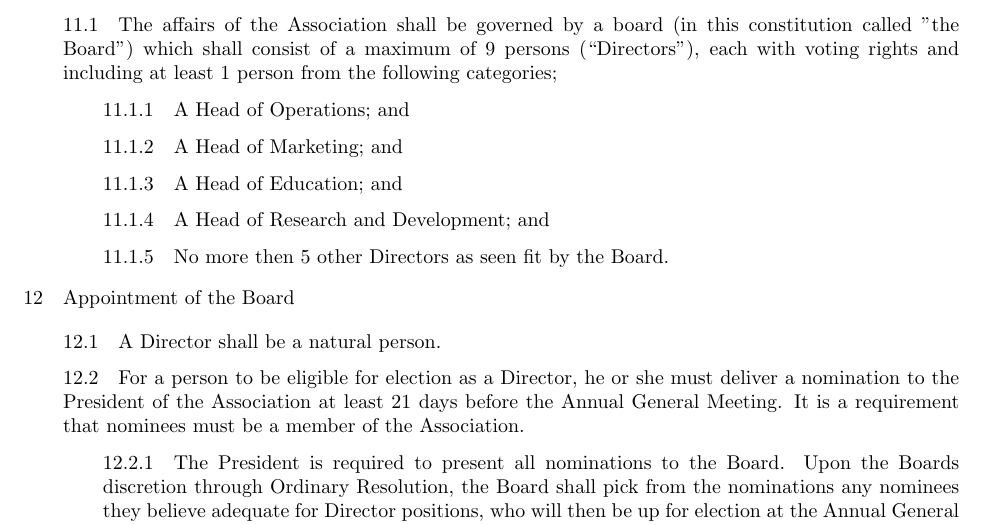
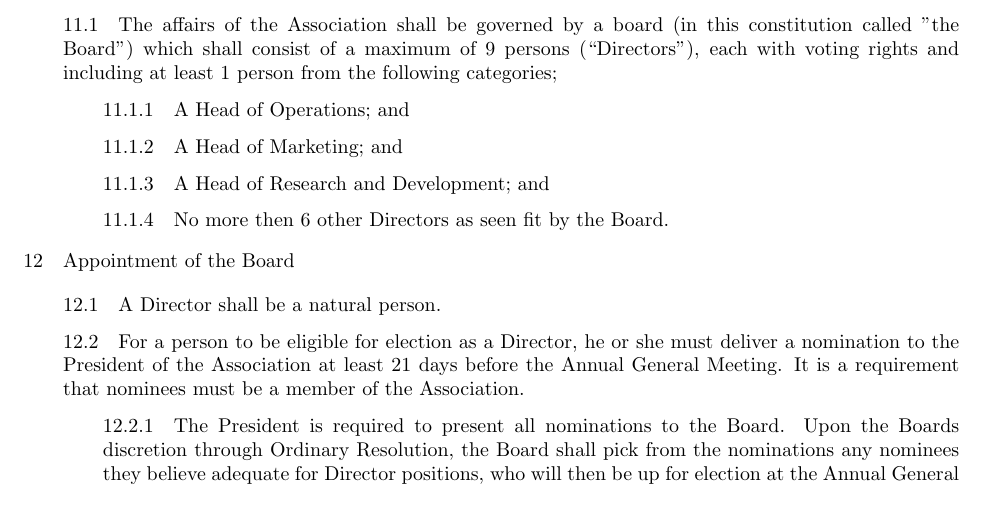
Before and after one commit to sj77777/admin, a LaTeX document (Adelaide-Blockchain-Constitution.tex): part of page 6 of 16, cut so that both start at the same text. Compiled offline with pdfLaTeX.

Commit message:
Update Adelaide-Blockchain-Constitution.tex

```diff
--- a/Adelaide-Blockchain-Constitution.tex
+++ b/Adelaide-Blockchain-Constitution.tex
@@ -198,9 +198,8 @@
 \begin{subs}
 \subsubsection{A Head of Operations; and}
 \subsubsection{A Head of Marketing; and}
-\subsubsection{A Head of Education; and}
 \subsubsection{A Head of Research and Development; and}
-\subsubsection{No more then 5 other Directors as seen fit by the Board.}
+\subsubsection{No more then 6 other Directors as seen fit by the Board.}
 \end{subs}
 \end{subs}
 
```
